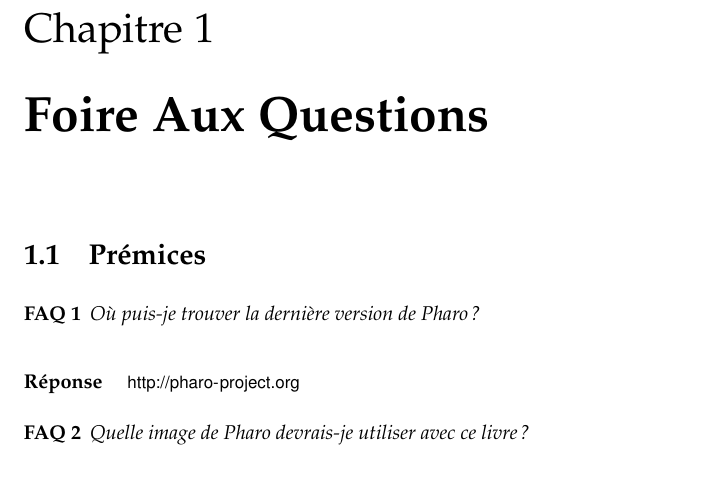
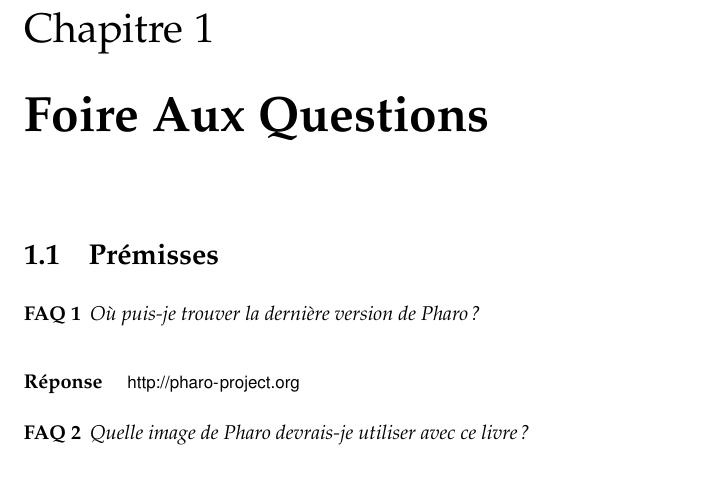
Before and after one commit to SquareBracketAssociates/PharoByExample-french, a LaTeX book (FAQ/FAQ.tex): part of page 1 of 6, cut so that both start at the same text. Compiled offline with pdfLaTeX.

Commit message:
s/prémices/prémisses/
git-svn-id: https://www.iam.unibe.ch/scg/svn_repos/SqueakByExample/PharoFrench@30302 54883e8d-cf1d-0410-83d6-f114b9419f37

```diff
--- a/FAQ/FAQ.tex
+++ b/FAQ/FAQ.tex
@@ -52,7 +52,7 @@
 
 %=================================================================
 %\section{Getting started}
-\section{Prémices}
+\section{Prémisses}
 \begin{faq}
 %Where do I get the latest Squeak?
 Où puis-je trouver la dernière version de Pharo?
```
